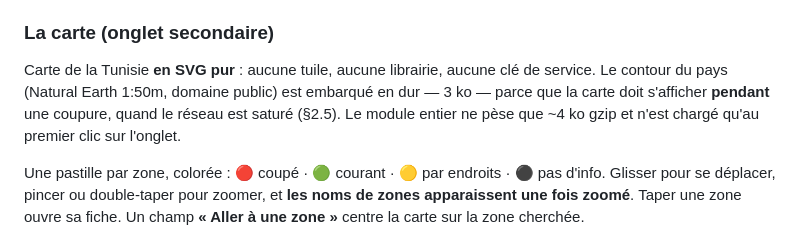
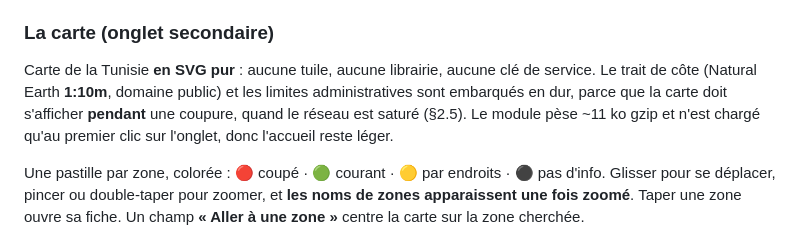
Before and after one commit to rayenhassine007/fama-dhaw, a Markdown page: README.md, the part around the change. Drawn GitHub-style.

Commit message:
README : chiffres de la carte devenus faux
Le passage du contour 1:50m au 1:10m et l'ajout des limites de
gouvernorats ont changé les tailles : ce n'est plus 3 ko de contour ni 4 ko
gzip pour le module, mais ~11 ko gzip au total.

Co-Authored-By: Claude Opus 5 <noreply@anthropic.com>
Claude-Session: https://claude.ai/code/session_011gQszNhVsukQyMAbLrjCAJ

```diff
--- a/README.md
+++ b/README.md
@@ -27,10 +27,10 @@ donc on ne peut signaler que là où l'on se trouve physiquement.
 ### La carte (onglet secondaire)
 
 Carte de la Tunisie **en SVG pur** : aucune tuile, aucune librairie, aucune clé
-de service. Le contour du pays (Natural Earth 1:50m, domaine public) est embarqué
-en dur — 3 ko — parce que la carte doit s'afficher **pendant** une coupure, quand
-le réseau est saturé (§2.5). Le module entier ne pèse que ~4 ko gzip et n'est
-chargé qu'au premier clic sur l'onglet.
+de service. Le trait de côte (Natural Earth **1:10m**, domaine public) et les
+limites administratives sont embarqués en dur, parce que la carte doit s'afficher
+**pendant** une coupure, quand le réseau est saturé (§2.5). Le module pèse ~11 ko
+gzip et n'est chargé qu'au premier clic sur l'onglet, donc l'accueil reste léger.
 
 Une pastille par zone, colorée : 🔴 coupé · 🟢 courant · 🟡 par endroits ·
 ⚫ pas d'info. Glisser pour se déplacer, pincer ou double-taper pour zoomer, et
```
